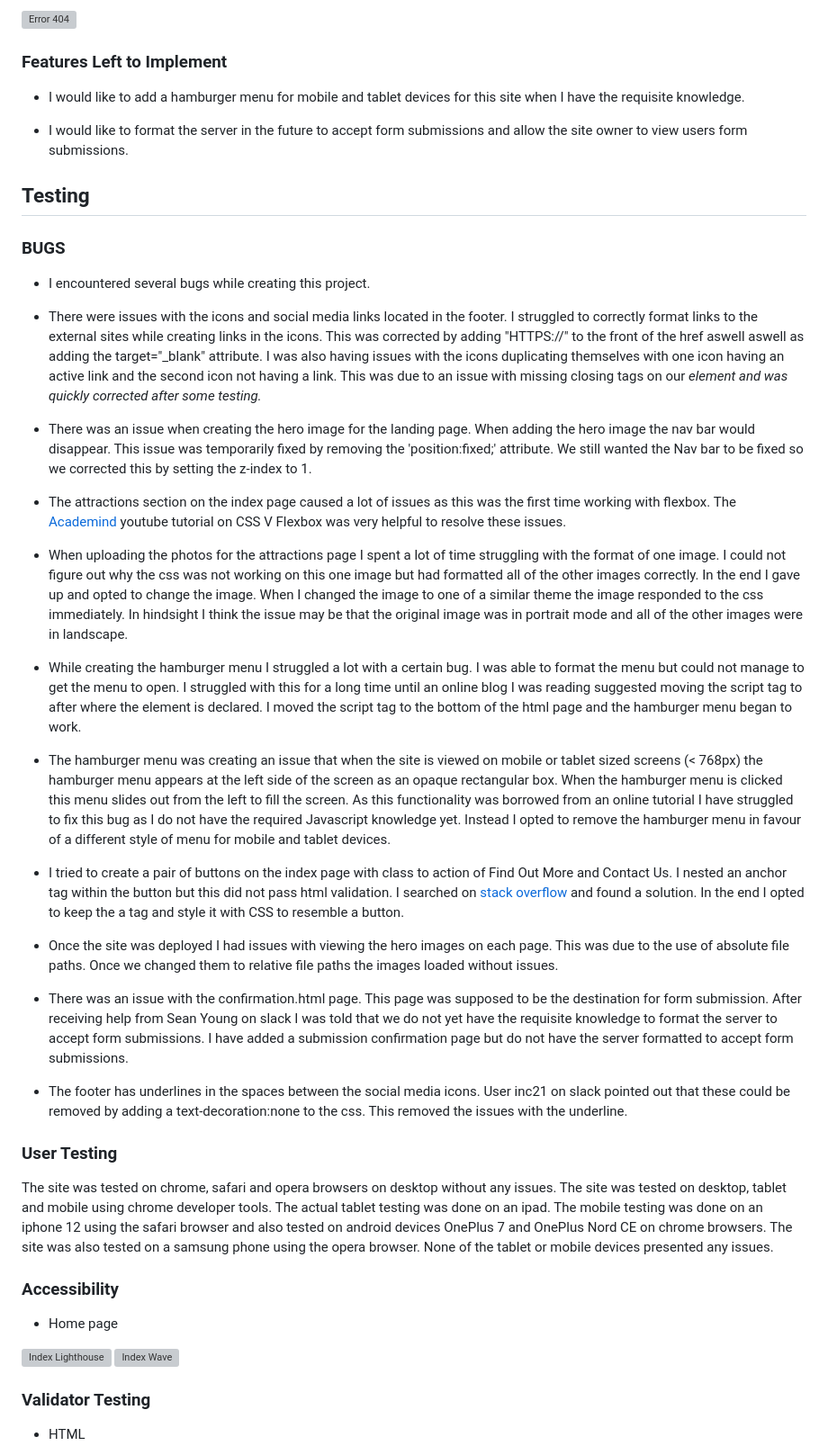
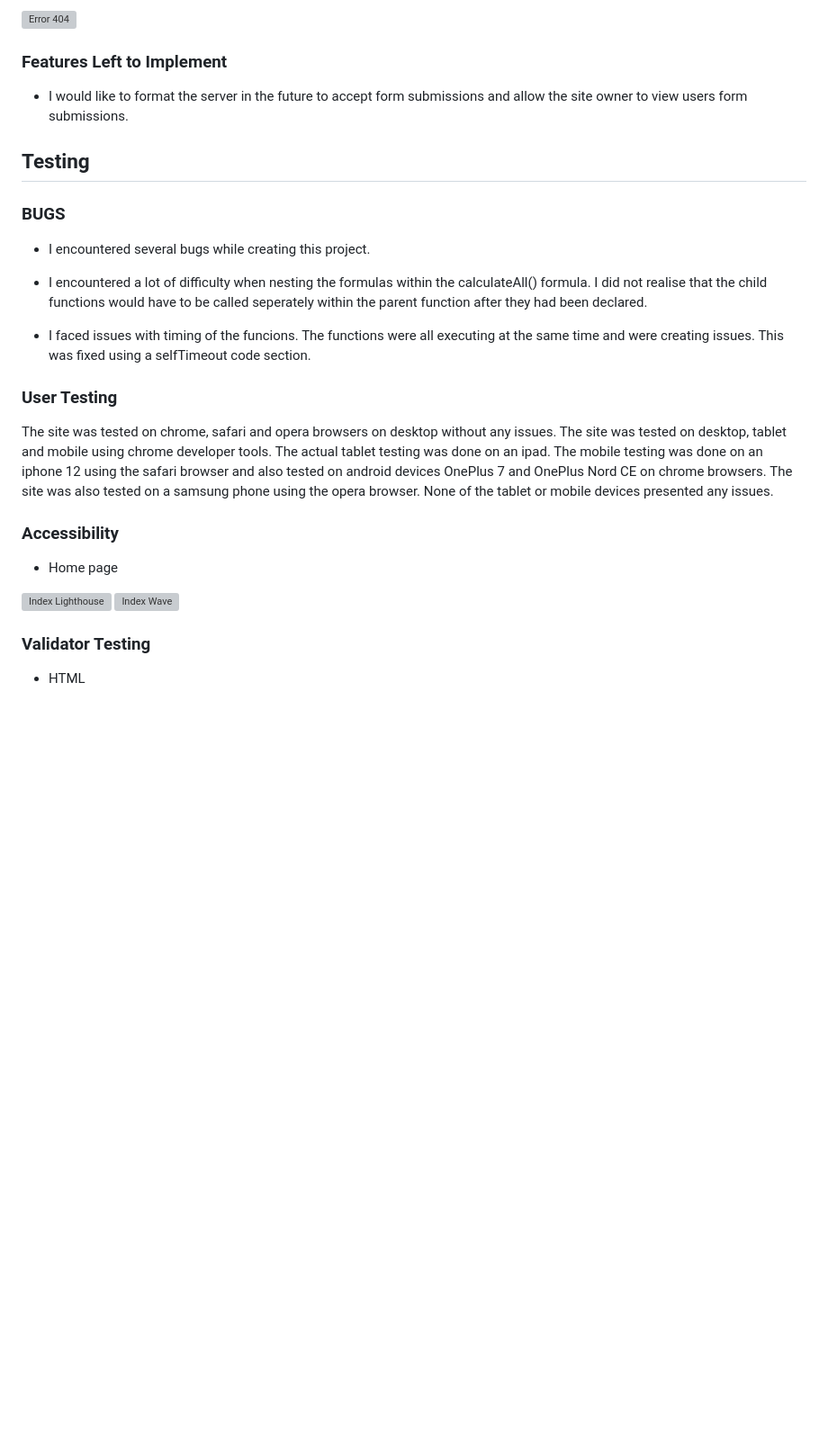
Before and after one commit to d-lynch95/CPH-calculator, a Markdown page: README.md, the part around the change printed below. Shown: that part at 90% size. Rendered like a GitHub page; blank space fills up the shorter version; grey boxes are pictures that could not be loaded.

```diff
--- a/README.md
+++ b/README.md
@@ -158,8 +158,6 @@ The wireframes were developed in a mobile first environment. The original wirefr
 
 ### Features Left to Implement
 
-- I would like to add a hamburger menu for mobile and tablet devices for this site when I have the requisite knowledge.
-
 - I would like to format the server in the future to accept form submissions and allow the site owner to view users form submissions.
 
 ## Testing
@@ -167,27 +165,10 @@ The wireframes were developed in a mobile first environment. The original wirefr
 ### BUGS
  - I encountered several bugs while creating this project.
 
- - There were issues with the icons and social media links located in the footer. I struggled to correctly format links to the external sites while creating links in the icons.
-  This was corrected by adding "HTTPS://" to the front of the href aswell aswell as adding the target="_blank" attribute.
-  I was also having issues with the icons duplicating themselves with one icon having an active link and the second icon not having a link. This was due to an issue with missing closing tags on our <i> element and was quickly corrected after some testing.
+- I encountered a lot of difficulty when nesting the formulas within the calculateAll() formula. I did not realise that the child functions would have to be called seperately within the parent function after they had been declared.
 
- - There was an issue when creating the hero image for the landing page. When adding the hero image the nav bar would disappear. This issue was temporarily fixed by removing the 'position:fixed;' attribute. We still wanted the Nav bar to be fixed so we corrected this by setting the z-index to 1.
+- I faced issues with timing of the funcions. The functions were all executing at the same time and were creating issues. This was fixed using a selfTimeout code section.
 
- - The attractions section on the index page caused a lot of issues as this was the first time working with flexbox. The [Academind](https://www.youtube.com/watch?v=RSIclWvNTdQ) youtube tutorial on CSS V Flexbox was very helpful to resolve these issues.
-
- - When uploading the photos for the attractions page I spent a lot of time struggling with the format of one image. I could not figure out why the css was not working on this one image but had formatted all of the other images correctly. In the end I gave up and opted to change the image. When I changed the image to one of a similar theme the image responded to the css immediately. In hindsight I think the issue may be that the original image was in portrait mode and all of the other images were in landscape.
-
- - While creating the hamburger menu I struggled a lot with a certain bug. I was able to format the menu but could not manage to get the menu to open. I struggled with this for a long time until an online blog I was reading suggested moving the script tag to after where the element is declared. I moved the script tag to the bottom of the html page and the hamburger menu began to work.
-
- - The hamburger menu was creating an issue that when the site is viewed on mobile or tablet sized screens (< 768px) the hamburger menu appears at the left side of the screen as an opaque rectangular box. When the hamburger menu is clicked this menu slides out from the left to fill the screen. As this functionality was borrowed from an online tutorial I have struggled to fix this bug as I do not have the required Javascript knowledge yet. Instead I opted to remove the hamburger menu in favour of a different style of menu for mobile and tablet devices.
-
- - I tried to create a pair of buttons on the index page with class to action of Find Out More and Contact Us. I nested an anchor tag within the button but this did not pass html validation. I searched on [stack overflow](https://stackoverflow.com/questions/6393827/can-i-nest-a-button-element-inside-an-a-using-html5) and found a solution. In the end I opted to keep the a tag and style it with CSS to resemble a button.
-
-  - Once the site was deployed I had issues with viewing the hero images on each page. This was due to the use of absolute file paths. Once we changed them to relative file paths the images loaded without issues.
-
-  - There was an issue with the confirmation.html page. This page was supposed to be the destination for form submission. After receiving help from Sean Young on slack I was told that we do not yet have the requisite knowledge to format the server to accept form submissions. I have added a submission confirmation page but do not have the server formatted to accept form submissions.
-
-  - The footer has underlines in the spaces between the social media icons. User inc21 on slack pointed out that these could be removed by adding a text-decoration:none to the css. This removed the issues with the underline.
 
 ### User Testing
 
```
Also changed, not shown: other parts of README.md (+3 -3 lines), assets/images/features/cph-responsive.png (added), 2 other files.
